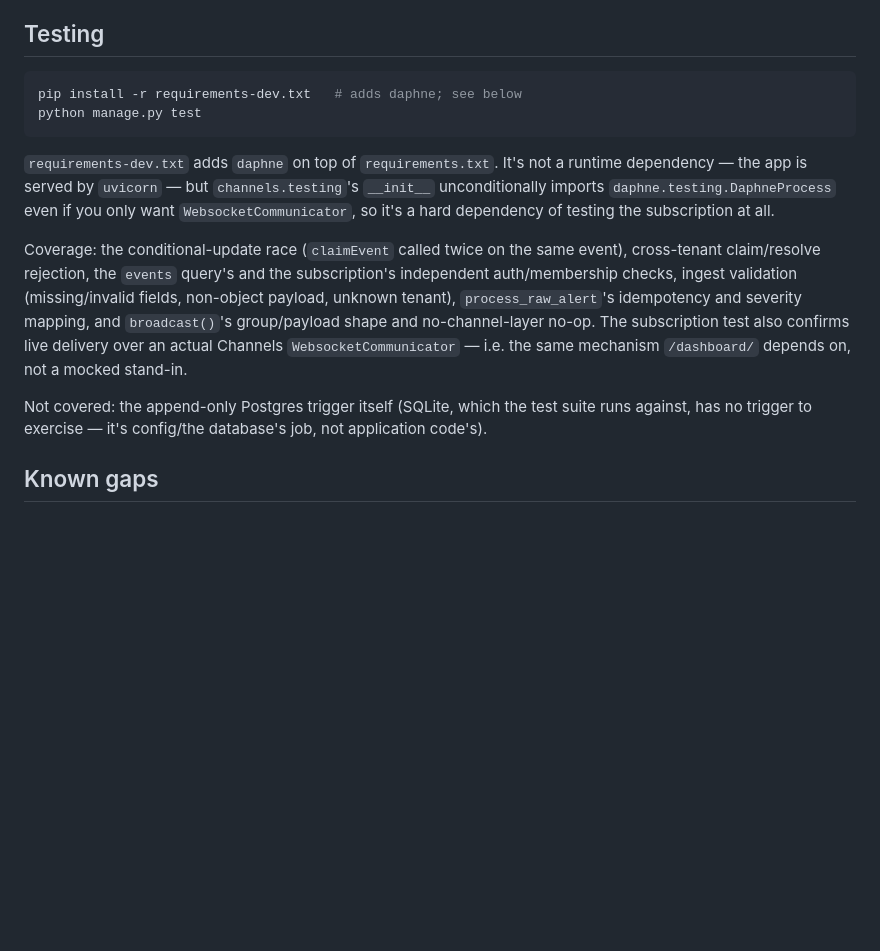
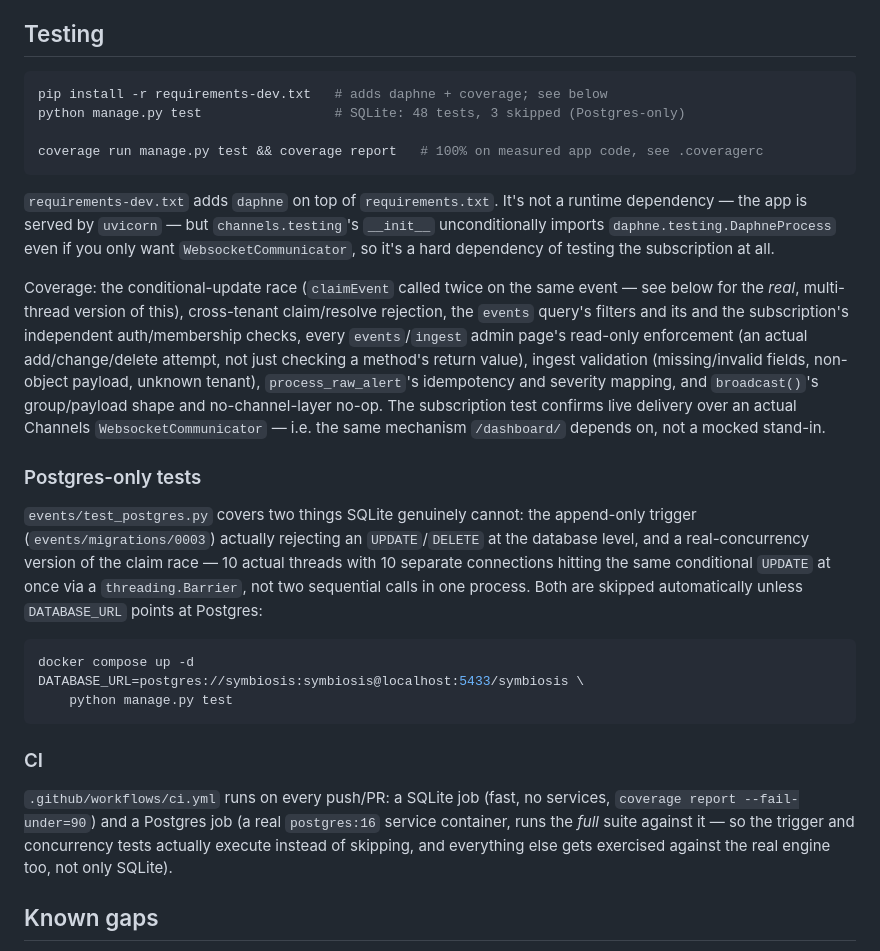
Before and after one commit to fireside68/symbiosis, a Markdown page: README.md, the part around the change. Drawn GitHub-style; blank space fills up the shorter version.

Commit message:
Update README: coverage, Postgres-only tests, CI
Testing section now matches what's actually in the repo after this
session's additions: coverage.py usage and the 90% CI floor,
events/test_postgres.py (append-only trigger + real thread
concurrency, and how to run it manually against docker-compose's
Postgres), and what the two CI jobs actually do.

Co-Authored-By: Claude Sonnet 5 <noreply@anthropic.com>

````diff
--- a/README.md
+++ b/README.md
@@ -95,8 +95,10 @@ out across a separate worker, or multiple web processes).
 ## Testing
 
 ```bash
-pip install -r requirements-dev.txt   # adds daphne; see below
-python manage.py test
+pip install -r requirements-dev.txt   # adds daphne + coverage; see below
+python manage.py test                 # SQLite: 48 tests, 3 skipped (Postgres-only)
+
+coverage run manage.py test && coverage report   # 100% on measured app code, see .coveragerc
 ```
 
 `requirements-dev.txt` adds `daphne` on top of `requirements.txt`. It's
@@ -106,17 +108,42 @@ not a runtime dependency — the app is served by `uvicorn` — but
 so it's a hard dependency of testing the subscription at all.
 
 Coverage: the conditional-update race (`claimEvent` called twice on the
-same event), cross-tenant claim/resolve rejection, the `events` query's
-and the subscription's independent auth/membership checks, ingest
-validation (missing/invalid fields, non-object payload, unknown tenant),
-`process_raw_alert`'s idempotency and severity mapping, and `broadcast()`'s
-group/payload shape and no-channel-layer no-op. The subscription test
-also confirms live delivery over an actual Channels `WebsocketCommunicator`
-— i.e. the same mechanism `/dashboard/` depends on, not a mocked stand-in.
+same event — see below for the *real*, multi-thread version of this),
+cross-tenant claim/resolve rejection, the `events` query's filters and
+its and the subscription's independent auth/membership checks, every
+`events`/`ingest` admin page's read-only enforcement (an actual
+add/change/delete attempt, not just checking a method's return value),
+ingest validation (missing/invalid fields, non-object payload, unknown
+tenant), `process_raw_alert`'s idempotency and severity mapping, and
+`broadcast()`'s group/payload shape and no-channel-layer no-op. The
+subscription test confirms live delivery over an actual Channels
+`WebsocketCommunicator` — i.e. the same mechanism `/dashboard/` depends
+on, not a mocked stand-in.
 
-Not covered: the append-only Postgres trigger itself (SQLite, which the
-test suite runs against, has no trigger to exercise — it's config/the
-database's job, not application code's).
+### Postgres-only tests
+
+`events/test_postgres.py` covers two things SQLite genuinely cannot:
+the append-only trigger (`events/migrations/0003`) actually rejecting
+an `UPDATE`/`DELETE` at the database level, and a real-concurrency
+version of the claim race — 10 actual threads with 10 separate
+connections hitting the same conditional `UPDATE` at once via a
+`threading.Barrier`, not two sequential calls in one process. Both are
+skipped automatically unless `DATABASE_URL` points at Postgres:
+
+```bash
+docker compose up -d
+DATABASE_URL=postgres://symbiosis:symbiosis@localhost:5433/symbiosis \
+    python manage.py test
+```
+
+### CI
+
+`.github/workflows/ci.yml` runs on every push/PR: a SQLite job (fast,
+no services, `coverage report --fail-under=90`) and a Postgres job (a
+real `postgres:16` service container, runs the *full* suite against
+it — so the trigger and concurrency tests actually execute instead of
+skipping, and everything else gets exercised against the real engine
+too, not only SQLite).
 
 ## Known gaps
 
````
